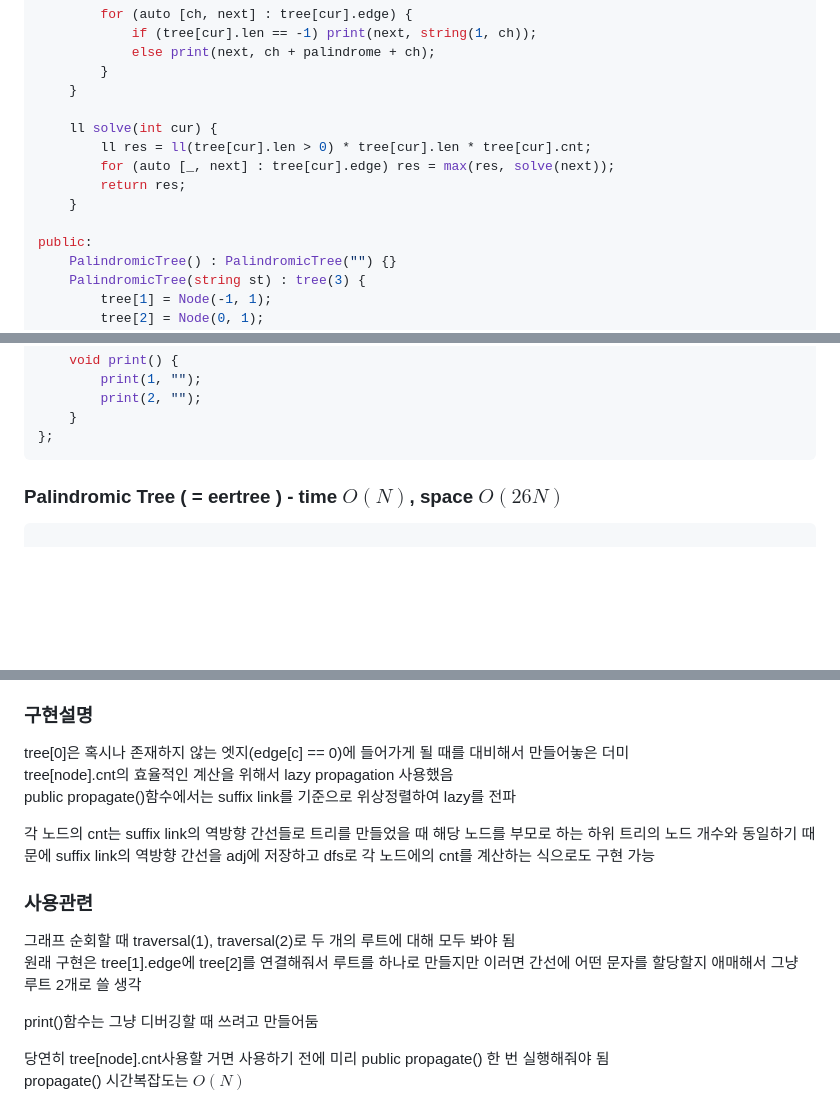
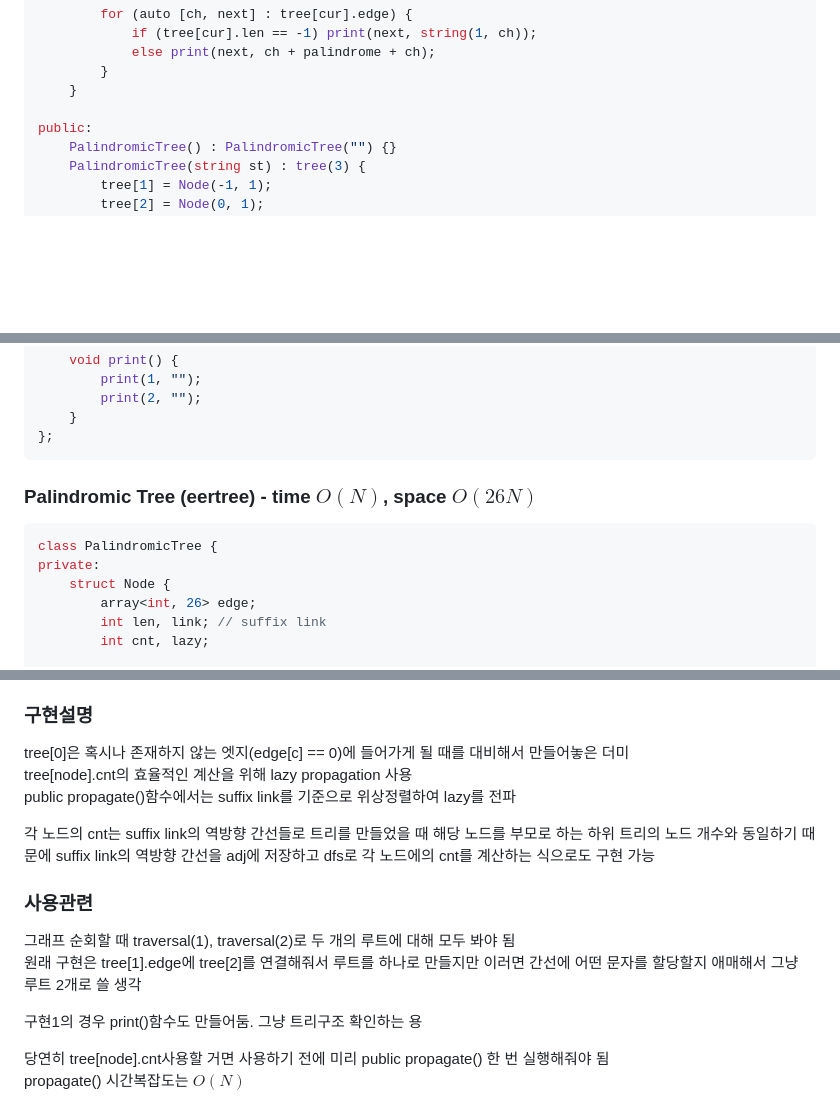
Before and after one commit to simta1/ps-algorithm, a Markdown page: 문자열/Palindromic Tree.md, 3 parts joined by grey strips. Drawn GitHub-style; blank space fills up the shorter version.

Commit message:
feat: 회문트리 time O(N), space O(26N) 추가

````diff
--- a/문자열/Palindromic Tree.md
+++ b/문자열/Palindromic Tree.md
@@ -68,12 +68,6 @@ private:
         }
     }
 
-    ll solve(int cur) {
-        ll res = ll(tree[cur].len > 0) * tree[cur].len * tree[cur].cnt;
-        for (auto [_, next] : tree[cur].edge) res = max(res, solve(next));
-        return res;
-    }
-
 public:
     PalindromicTree() : PalindromicTree("") {}
     PalindromicTree(string st) : tree(3) {
@@ -112,6 +106,12 @@ public:
     }
 };
 ```
-### Palindromic Tree ( = eertree ) - time $O(N)$, space $O(26N)$
+### Palindromic Tree (eertree) - time $O(N)$, space $O(26N)$
 ```cpp
+class PalindromicTree {
+private:
+    struct Node {
+        array<int, 26> edge;
+        int len, link; // suffix link
+        int cnt, lazy;
 
@@ -124,7 +215,7 @@ $\sigma$는 문자열에 사용되는 문자 종류의 수
 
 ### 구현설명
 tree[0]은 혹시나 존재하지 않는 엣지(edge[c] == 0)에 들어가게 될 때를 대비해서 만들어놓은 더미
-tree[node].cnt의 효율적인 계산을 위해서 lazy propagation 사용했음
+tree[node].cnt의 효율적인 계산을 위해 lazy propagation 사용
 public propagate()함수에서는 suffix link를 기준으로 위상정렬하여 lazy를 전파
 
 각 노드의 cnt는 suffix link의 역방향 간선들로 트리를 만들었을 때 해당 노드를 부모로 하는 하위 트리의 노드 개수와 동일하기 때문에 suffix link의 역방향 간선을 adj에 저장하고 dfs로 각 노드에의 cnt를 계산하는 식으로도 구현 가능
@@ -133,7 +224,7 @@ public propagate()함수에서는 suffix link를 기준으로 위상정렬하여
 그래프 순회할 때 traversal(1), traversal(2)로 두 개의 루트에 대해 모두 봐야 됨
 원래 구현은 tree[1].edge에 tree[2]를 연결해줘서 루트를 하나로 만들지만 이러면 간선에 어떤 문자를 할당할지 애매해서 그냥 루트 2개로 쓸 생각
 
-print()함수는 그냥 디버깅할 때 쓰려고 만들어둠
+구현1의 경우 print()함수도 만들어둠. 그냥 트리구조 확인하는 용
 
 당연히 tree[node].cnt사용할 거면 사용하기 전에 미리 public propagate() 한 번 실행해줘야 됨
 propagate() 시간복잡도는 $O(N)$
````
Also changed, not shown: other parts of 문자열/Palindromic Tree.md (+91 -0 lines), README.md (+1 -1 lines).
